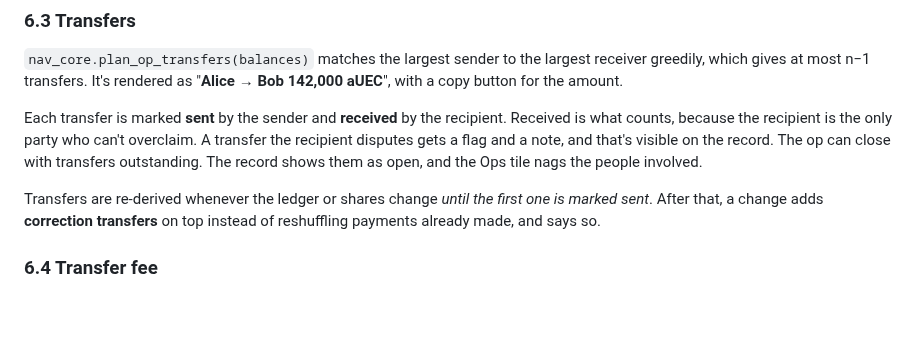
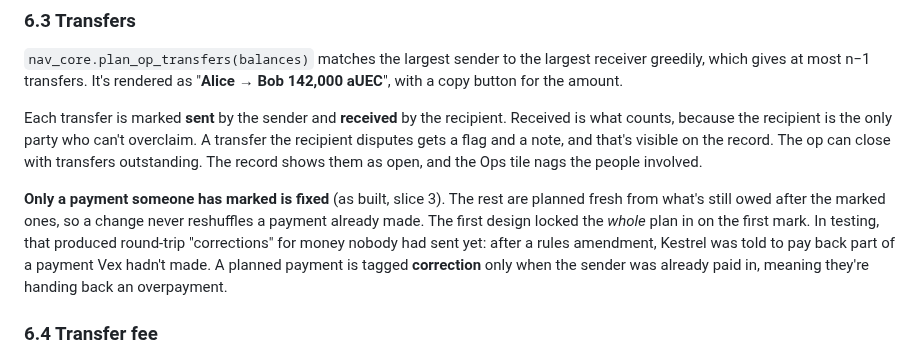
Before and after one commit to ByteCollectiveIO/sc-nav, a Markdown page: docs/event-operations.md, the part around the change. GitHub-like rendering; blank space fills up the shorter version.

Commit message:
docs: payments — only marked payments are fixed; the rest re-plan (as built)
Co-Authored-By: Claude Opus 5.5 (1M context) <noreply@anthropic.com>

```diff
--- a/docs/event-operations.md
+++ b/docs/event-operations.md
@@ -280,9 +280,14 @@ note, and that's visible on the record. The op can close with transfers
 outstanding. The record shows them as open, and the Ops tile nags the people
 involved.
 
-Transfers are re-derived whenever the ledger or shares change *until the
-first one is marked sent*. After that, a change adds **correction transfers**
-on top instead of reshuffling payments already made, and says so.
+**Only a payment someone has marked is fixed** (as built, slice 3). The
+rest are planned fresh from what's still owed after the marked ones, so a
+change never reshuffles a payment already made. The first design locked the
+*whole* plan in on the first mark. In testing, that produced round-trip
+"corrections" for money nobody had sent yet: after a rules amendment,
+Kestrel was told to pay back part of a payment Vex hadn't made. A planned
+payment is tagged **correction** only when the sender was already paid in,
+meaning they're handing back an overpayment.
 
 ### 6.4 Transfer fee
 
```
